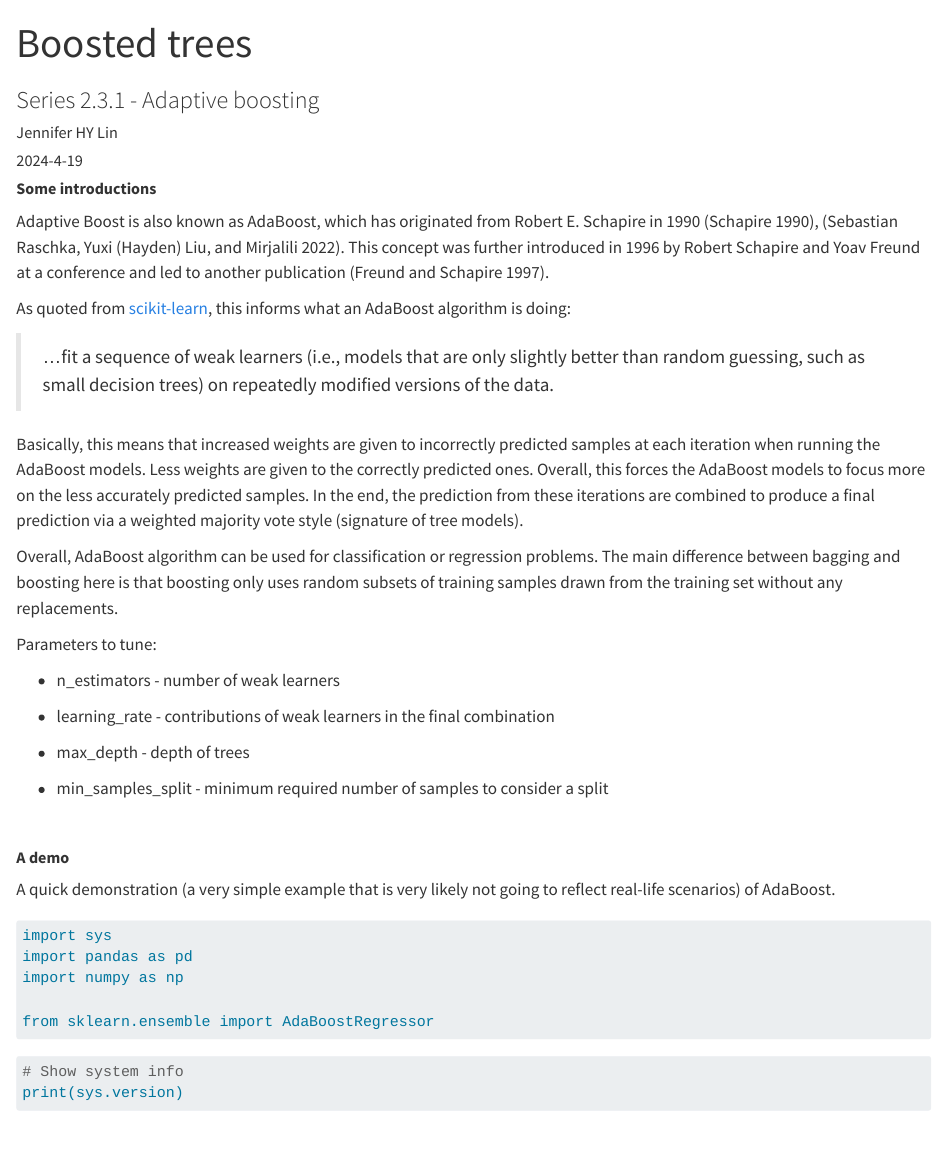
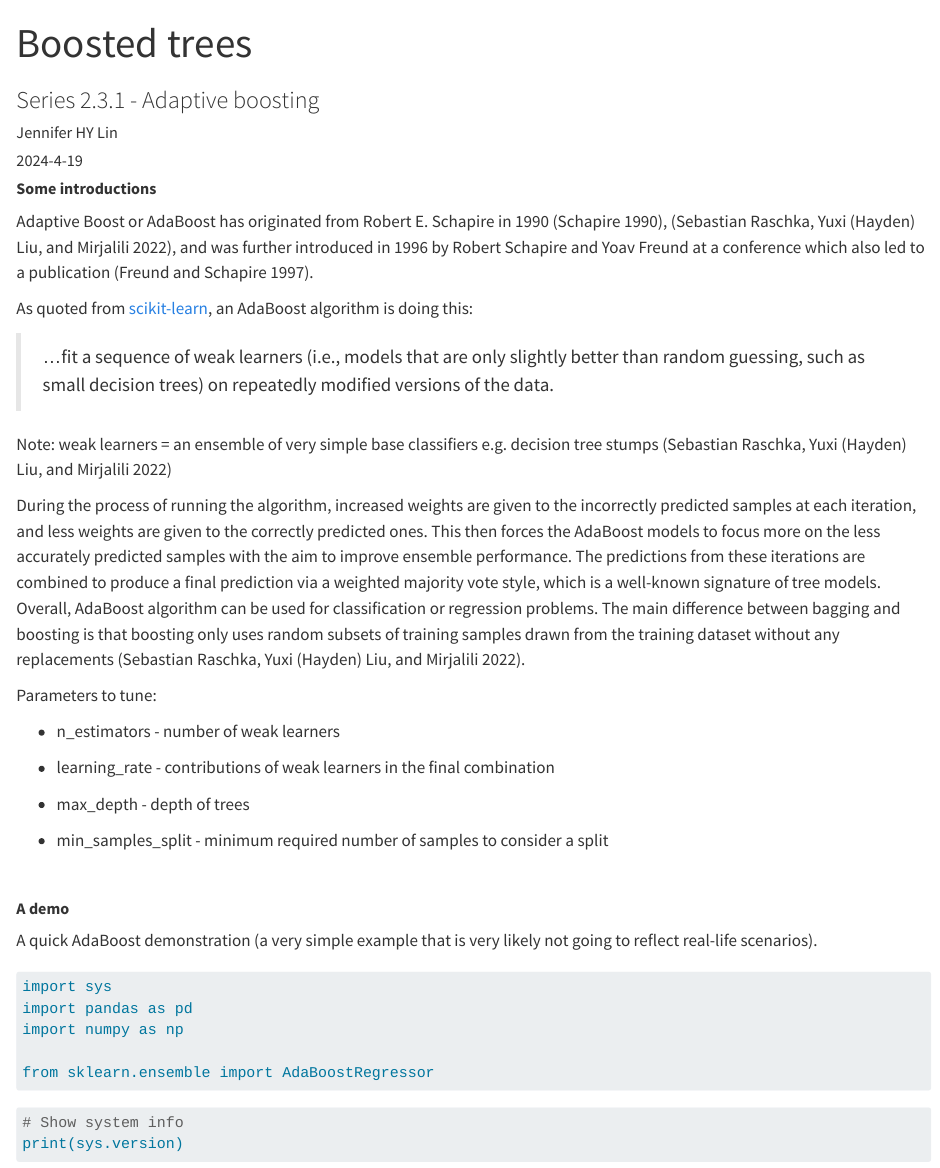
Before and after one commit to jhylin/ML2-3_boosted_trees, a Quarto document (1-1_adaboost.qmd): the page in a window 1100 px wide, from its top. Rendered offline with R 4.5, knitr and Pandoc in place of Quarto, with nearby package versions.

Commit message:
Updated intro

````diff
--- a/1-1_adaboost.qmd
+++ b/1-1_adaboost.qmd
@@ -19,15 +19,15 @@ bibliography: references.bib
 
 ##### **Some introductions**
 
-Adaptive Boost is also known as AdaBoost, which has originated from Robert E. Schapire in 1990 [@schapire1990], [@mlbook2022]. This concept was further introduced in 1996 by Robert Schapire and Yoav Freund at a conference and led to another publication [@freund1997].
+Adaptive Boost or AdaBoost has originated from Robert E. Schapire in 1990 [@schapire1990], [@mlbook2022], and was further introduced in 1996 by Robert Schapire and Yoav Freund at a conference which also led to a publication [@freund1997].
 
-As quoted from [scikit-learn](https://scikit-learn.org/stable/modules/ensemble.html#adaboost), this informs what an AdaBoost algorithm is doing:
+As quoted from [scikit-learn](https://scikit-learn.org/stable/modules/ensemble.html#adaboost), an AdaBoost algorithm is doing this:
 
 > ...fit a sequence of weak learners (i.e., models that are only slightly better than random guessing, such as small decision trees) on repeatedly modified versions of the data.
 
-Basically, this means that increased weights are given to incorrectly predicted samples at each iteration when running the AdaBoost models. Less weights are given to the correctly predicted ones. Overall, this forces the AdaBoost models to focus more on the less accurately predicted samples. In the end, the prediction from these iterations are combined to produce a final prediction via a weighted majority vote style (signature of tree models).
+Note: weak learners = an ensemble of very simple base classifiers e.g. decision tree stumps [@mlbook2022]
 
-Overall, AdaBoost algorithm can be used for classification or regression problems. The main difference between bagging and boosting here is that boosting only uses random subsets of training samples drawn from the training set without any replacements.
+During the process of running the algorithm, increased weights are given to the incorrectly predicted samples at each iteration, and less weights are given to the correctly predicted ones. This then forces the AdaBoost models to focus more on the less accurately predicted samples with the aim to improve ensemble performance. The predictions from these iterations are combined to produce a final prediction via a weighted majority vote style, which is a well-known signature of tree models. Overall, AdaBoost algorithm can be used for classification or regression problems. The main difference between bagging and boosting is that boosting only uses random subsets of training samples drawn from the training dataset without any replacements [@mlbook2022].
 
 Parameters to tune:
 
@@ -43,7 +43,7 @@ Parameters to tune:
 
 ##### **A demo**
 
-A quick demonstration (a very simple example that is very likely not going to reflect real-life scenarios) of AdaBoost.
+A quick AdaBoost demonstration (a very simple example that is very likely not going to reflect real-life scenarios).
 
 ```{python}
 import sys
````
